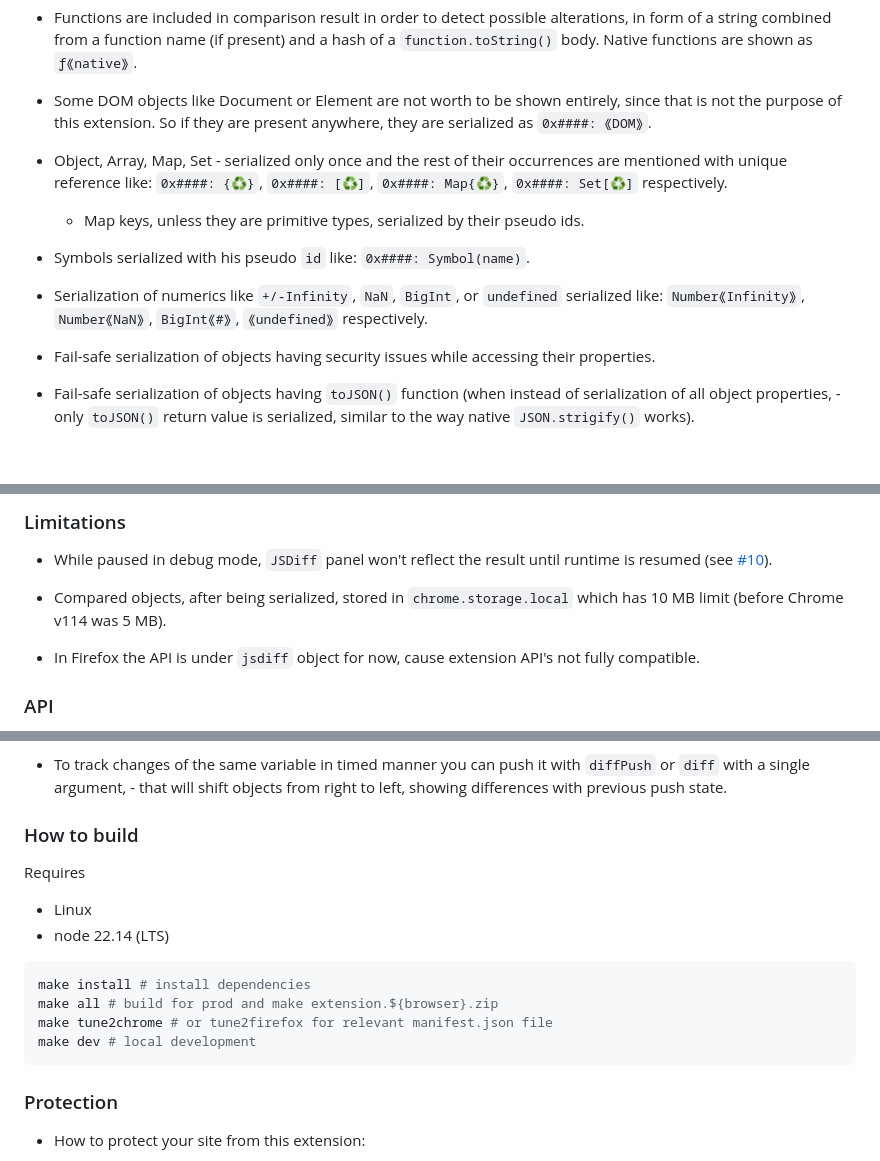
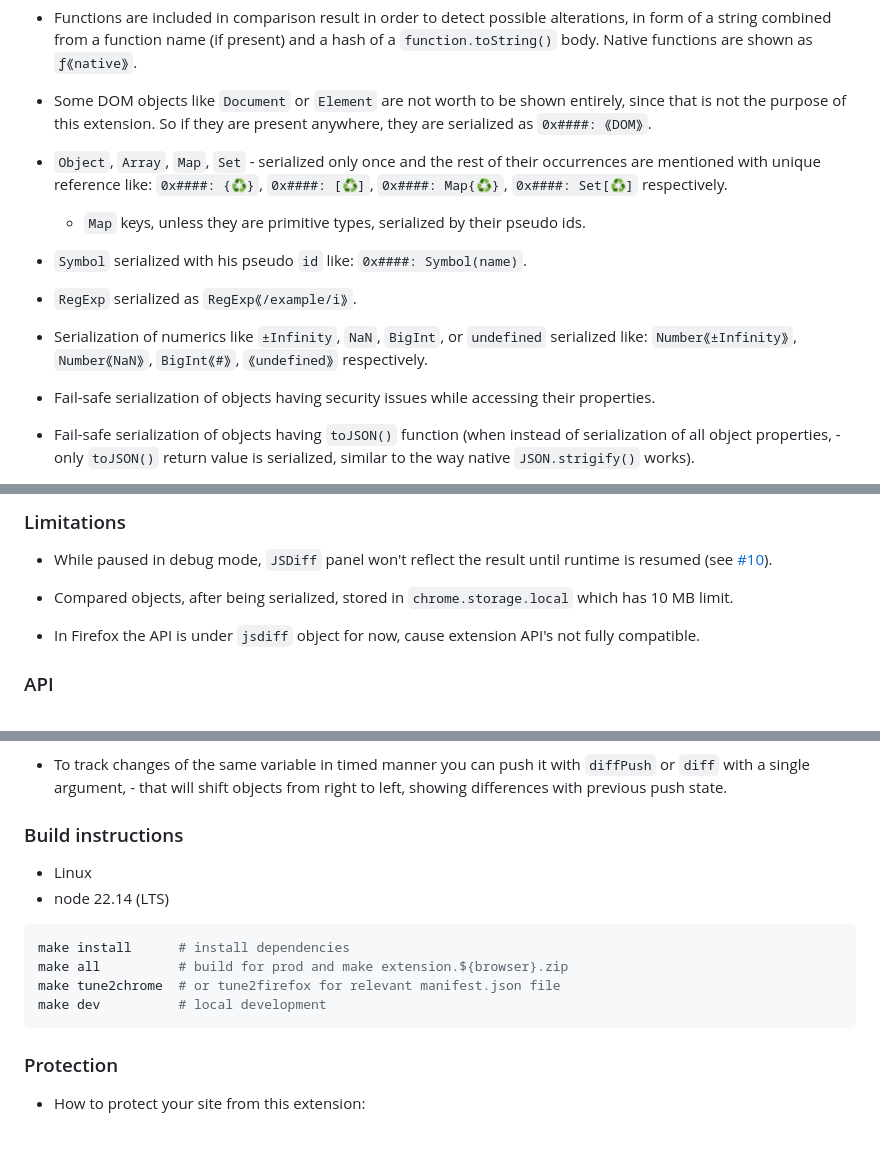
Before and after one commit to zendive/jsdiff, a Markdown page: README.md, 3 parts joined by grey strips. GitHub-like rendering; blank space fills up the shorter version.

Commit message:
update README with RegExp
Signed-off-by: 🕷️ <3756473+zendive@users.noreply.github.com>

````diff
--- a/README.md
+++ b/README.md
@@ -55,15 +55,17 @@ An extension for developers that enhances the console API by incorporating the a
 
 - Functions are included in comparison result in order to detect possible alterations, in form of a string combined from a function name (if present) and a hash of a `function.toString()` body. Native functions are shown as `ƒ⟪native⟫`.
 
-- Some DOM objects like Document or Element are not worth to be shown entirely, since that is not the purpose of this extension. So if they are present anywhere, they are serialized as `0x####: ⟪DOM⟫`.
+- Some DOM objects like `Document` or `Element` are not worth to be shown entirely, since that is not the purpose of this extension. So if they are present anywhere, they are serialized as `0x####: ⟪DOM⟫`.
 
-- Object, Array, Map, Set - serialized only once and the rest of their occurrences are mentioned with unique reference like: `0x####: {♻️}`, `0x####: [♻️]`, `0x####: Map{♻️}`, `0x####: Set[♻️]` respectively.
+- `Object`, `Array`, `Map`, `Set` - serialized only once and the rest of their occurrences are mentioned with unique reference like: `0x####: {♻️}`, `0x####: [♻️]`, `0x####: Map{♻️}`, `0x####: Set[♻️]` respectively.
 
-  - Map keys, unless they are primitive types, serialized by their pseudo ids.
+  - `Map` keys, unless they are primitive types, serialized by their pseudo ids.
 
-- Symbols serialized with his pseudo `id` like: `0x####: Symbol(name)`.
+- `Symbol` serialized with his pseudo `id` like: `0x####: Symbol(name)`.
 
-- Serialization of numerics like `+/-Infinity`, `NaN`, `BigInt`, or `undefined` serialized like: `Number⟪Infinity⟫`, `Number⟪NaN⟫`, `BigInt⟪#⟫`, `⟪undefined⟫` respectively.
+- `RegExp` serialized as `RegExp⟪/example/i⟫`.
+
+- Serialization of numerics like `±Infinity`, `NaN`, `BigInt`, or `undefined` serialized like: `Number⟪±Infinity⟫`, `Number⟪NaN⟫`, `BigInt⟪#⟫`, `⟪undefined⟫` respectively.
 
 - Fail-safe serialization of objects having security issues while accessing their properties.
 
@@ -79,7 +81,7 @@ An extension for developers that enhances the console API by incorporating the a
 
 [i10]: https://github.com/zendive/jsdiff/issues/10
 
-- Compared objects, after being serialized, stored in `chrome.storage.local` which has 10 MB limit (before Chrome v114 was 5 MB).
+- Compared objects, after being serialized, stored in `chrome.storage.local` which has 10 MB limit.
 
 - In Firefox the API is under `jsdiff` object for now, cause extension API's not fully compatible.
 
@@ -140,18 +142,16 @@ Historically, left side represents the old state and right side the new state.
 
 - To track changes of the same variable in timed manner you can push it with `diffPush` or `diff` with a single argument, - that will shift objects from right to left, showing differences with previous push state.
 
-### How to build
-
-Requires
+### Build instructions
 
 - Linux
 - node 22.14 (LTS)
 
 ```sh
-make install # install dependencies
-make all # build for prod and make extension.${browser}.zip
-make tune2chrome # or tune2firefox for relevant manifest.json file
-make dev # local development
+make install      # install dependencies
+make all          # build for prod and make extension.${browser}.zip
+make tune2chrome  # or tune2firefox for relevant manifest.json file
+make dev          # local development
 ```
 
 ### Protection
````
